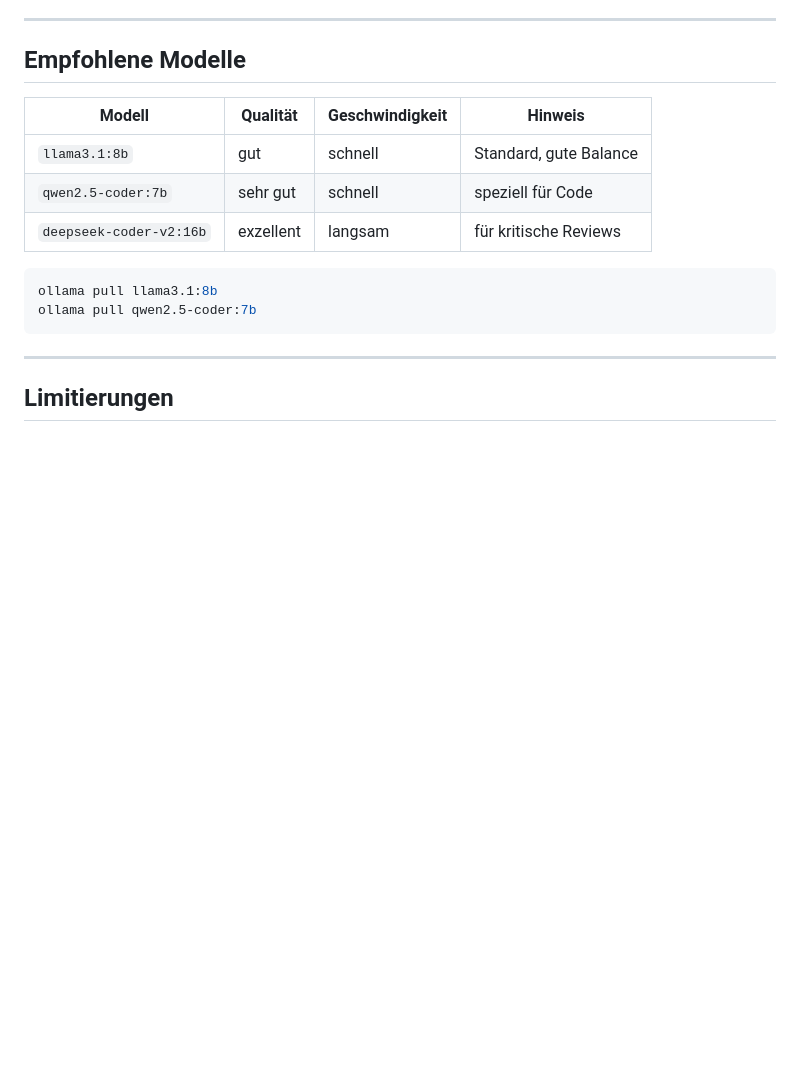
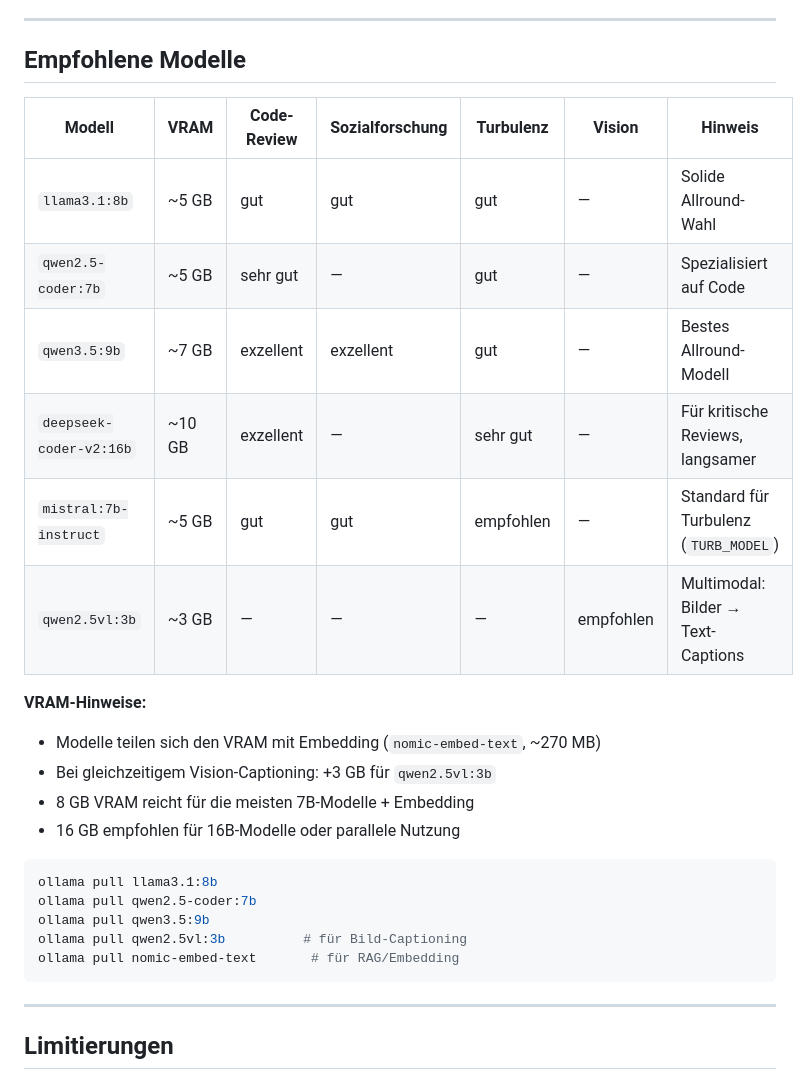
Before and after one commit to Nileneb/MayringCoder, a Markdown page: README.md, the part around the change. GitHub-like rendering; blank space fills up the shorter version.

Commit message:
docs(#35): add model recommendations with VRAM requirements per use case

````diff
--- a/README.md
+++ b/README.md
@@ -360,15 +360,27 @@ MayringCoder/
 
 ## Empfohlene Modelle
 
-| Modell | Qualität | Geschwindigkeit | Hinweis |
-|---|---|---|---|
-| `llama3.1:8b` | gut | schnell | Standard, gute Balance |
-| `qwen2.5-coder:7b` | sehr gut | schnell | speziell für Code |
-| `deepseek-coder-v2:16b` | exzellent | langsam | für kritische Reviews |
+| Modell | VRAM | Code-Review | Sozialforschung | Turbulenz | Vision | Hinweis |
+|---|---|---|---|---|---|---|
+| `llama3.1:8b` | ~5 GB | gut | gut | gut | — | Solide Allround-Wahl |
+| `qwen2.5-coder:7b` | ~5 GB | sehr gut | — | gut | — | Spezialisiert auf Code |
+| `qwen3.5:9b` | ~7 GB | exzellent | exzellent | gut | — | Bestes Allround-Modell |
+| `deepseek-coder-v2:16b` | ~10 GB | exzellent | — | sehr gut | — | Für kritische Reviews, langsamer |
+| `mistral:7b-instruct` | ~5 GB | gut | gut | empfohlen | — | Standard für Turbulenz (`TURB_MODEL`) |
+| `qwen2.5vl:3b` | ~3 GB | — | — | — | empfohlen | Multimodal: Bilder → Text-Captions |
+
+**VRAM-Hinweise:**
+- Modelle teilen sich den VRAM mit Embedding (`nomic-embed-text`, ~270 MB)
+- Bei gleichzeitigem Vision-Captioning: +3 GB für `qwen2.5vl:3b`
+- 8 GB VRAM reicht für die meisten 7B-Modelle + Embedding
+- 16 GB empfohlen für 16B-Modelle oder parallele Nutzung
 
 ```bash
 ollama pull llama3.1:8b
 ollama pull qwen2.5-coder:7b
+ollama pull qwen3.5:9b
+ollama pull qwen2.5vl:3b          # für Bild-Captioning
+ollama pull nomic-embed-text       # für RAG/Embedding
 ```
 
 ---
````
